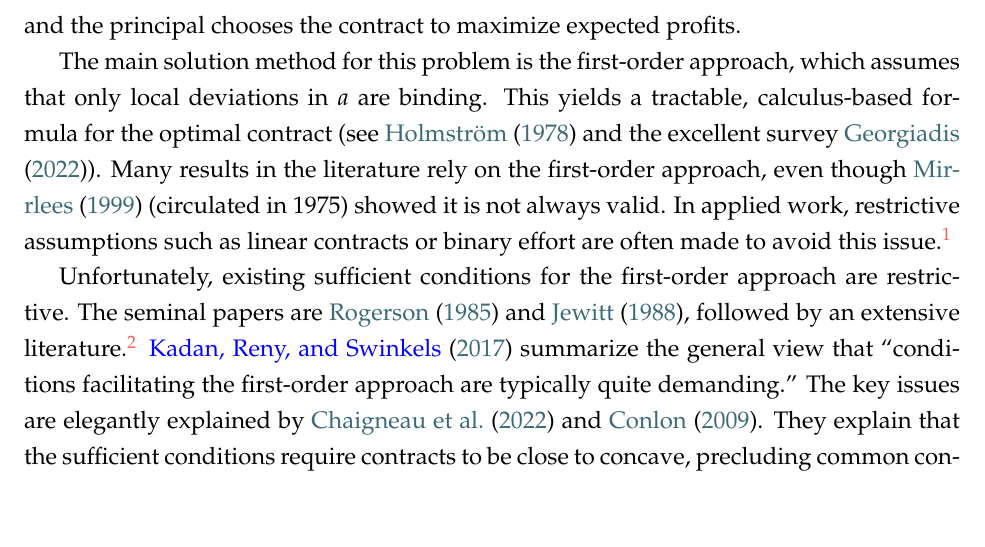
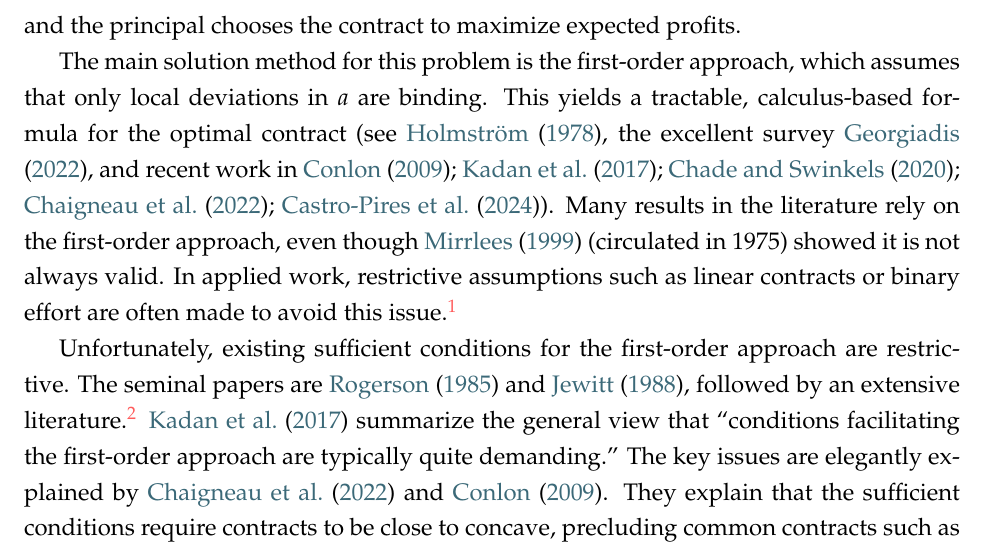
Before and after one commit to eduardomazevedo/azevedo-wolff-2025, a LaTeX paper (tex/manuscript.tex, which reads tex/introduction.tex): part of page 2 of 36 before the commit and part of page 2 of 37 after it, cut so that both start at the same text, the shorter picture padded with empty space. Compiled offline with pdfLaTeX.

Commit message:
better intro cites

```diff
--- a/tex/introduction.tex
+++ b/tex/introduction.tex
@@ -5,7 +5,7 @@ One of the workhorse models in economics and related fields is the principal-age
 \]
 and the principal chooses the contract to maximize expected profits.
 
-The main solution method for this problem is the first-order approach, which assumes that only local deviations in $a$ are binding. This yields a tractable, calculus-based formula for the optimal contract (see \cite{holmstrom1978incentives} and the excellent survey \cite{georgiadis2022contracting}). Many results in the literature rely on the first-order approach, even though \cite{mirrlees1999} (circulated in 1975) showed it is not always valid. In applied work, restrictive assumptions such as linear contracts or binary effort are often made to avoid this issue.%
+The main solution method for this problem is the first-order approach, which assumes that only local deviations in $a$ are binding. This yields a tractable, calculus-based formula for the optimal contract (see \cite{holmstrom1978incentives}, the excellent survey \cite{georgiadis2022contracting}, and recent work in \cite{conlon2009two,kadan2017existence,chade2020no,chaigneau2022should,castro2024disentangling}). Many results in the literature rely on the first-order approach, even though \cite{mirrlees1999} (circulated in 1975) showed it is not always valid. In applied work, restrictive assumptions such as linear contracts or binary effort are often made to avoid this issue.%
 \footnote{%
 Examples of papers assuming the first-order approach include \cite{jewitt2008moral, moroni2014existence, chaigneau2022should,castro2024disentangling}. Virtually all early work, including the seminal papers by \cite{holmstrom1978incentives, holmstrom1979moral}, and \cite{zeckhauser1970medical} assumes it. \cite{holmstrom1979moral} notes that
 ``one has to assume that the agent's optimal choice of action is unique
@@ -14,7 +14,7 @@ for the optimal [...] This assumption seems very difficult to validate [...] and
 
 Unfortunately, existing sufficient conditions for the first-order approach are restrictive. The seminal papers are \cite{rogerson1985} and \cite{jewitt1988justifying}, followed by an extensive literature.%
 \footnote{Important generalizations include \cite{sinclair1994first,conlon2009two,jung2015information,chade2020no}, and \cite{jung2024proxy}. \cite{chaigneau2022should, chaigneau2024theory} develop sufficient conditions with limited liability.}
-\textcolor{blue}{Kadan, Reny, and Swinkels} (\citeyear{kadan2017existence}) summarize the general view that ``conditions facilitating the first-order approach are typically quite demanding.'' The key issues are elegantly explained by \cite{chaigneau2022should} and \cite{conlon2009two}. They explain that the sufficient conditions require contracts to be close to concave, precluding common contracts such as compensation with stock options.%
+\cite{kadan2017existence} summarize the general view that ``conditions facilitating the first-order approach are typically quite demanding.'' The key issues are elegantly explained by \cite{chaigneau2022should} and \cite{conlon2009two}. They explain that the sufficient conditions require contracts to be close to concave, precluding common contracts such as compensation with stock options.%
 \footnote{\cite{conlon2009two} explains the intuition clearly: ``Unfortunately, the Jewitt conditions are tied to the concavity, not only of the technology, but also of the payment schedule. Thus, there are interesting cases where the Jewitt conditions should fail, since the payment schedule is often not concave. For example, managers often receive stock options, face liquidity constraints, [...]
 I believe that it is natural to expect the first-order approach itself to fail in such cases, since the agent’s overall objective function will tend to be nonconcave [...]. The fact that CDFC and CISP imply concavity of the agent’s payoff, regardless of the curvature of [the payment], then suggests that the CDFC/CISP conditions are very restrictive, not that the first-order approach is widely applicable.''%
 .}
```
